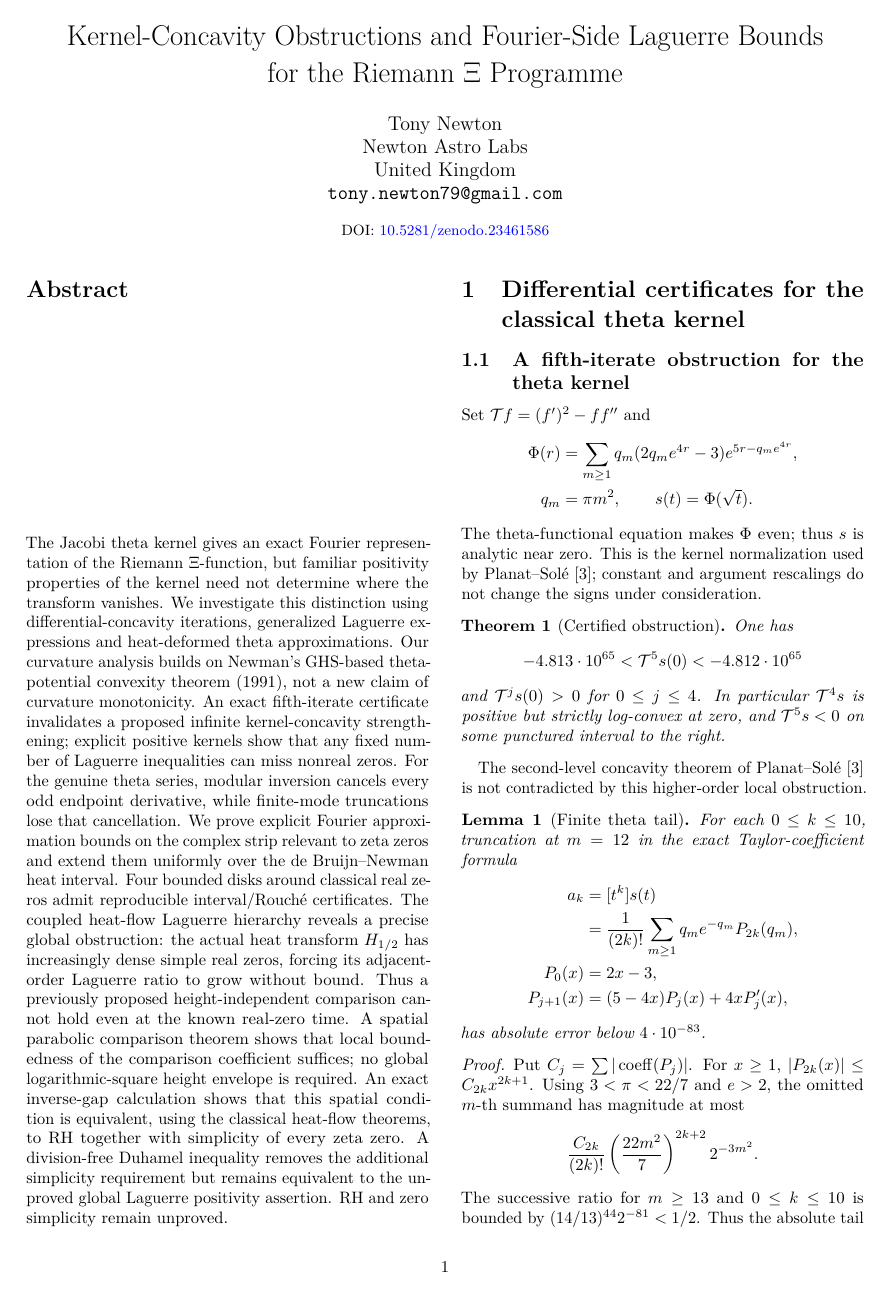
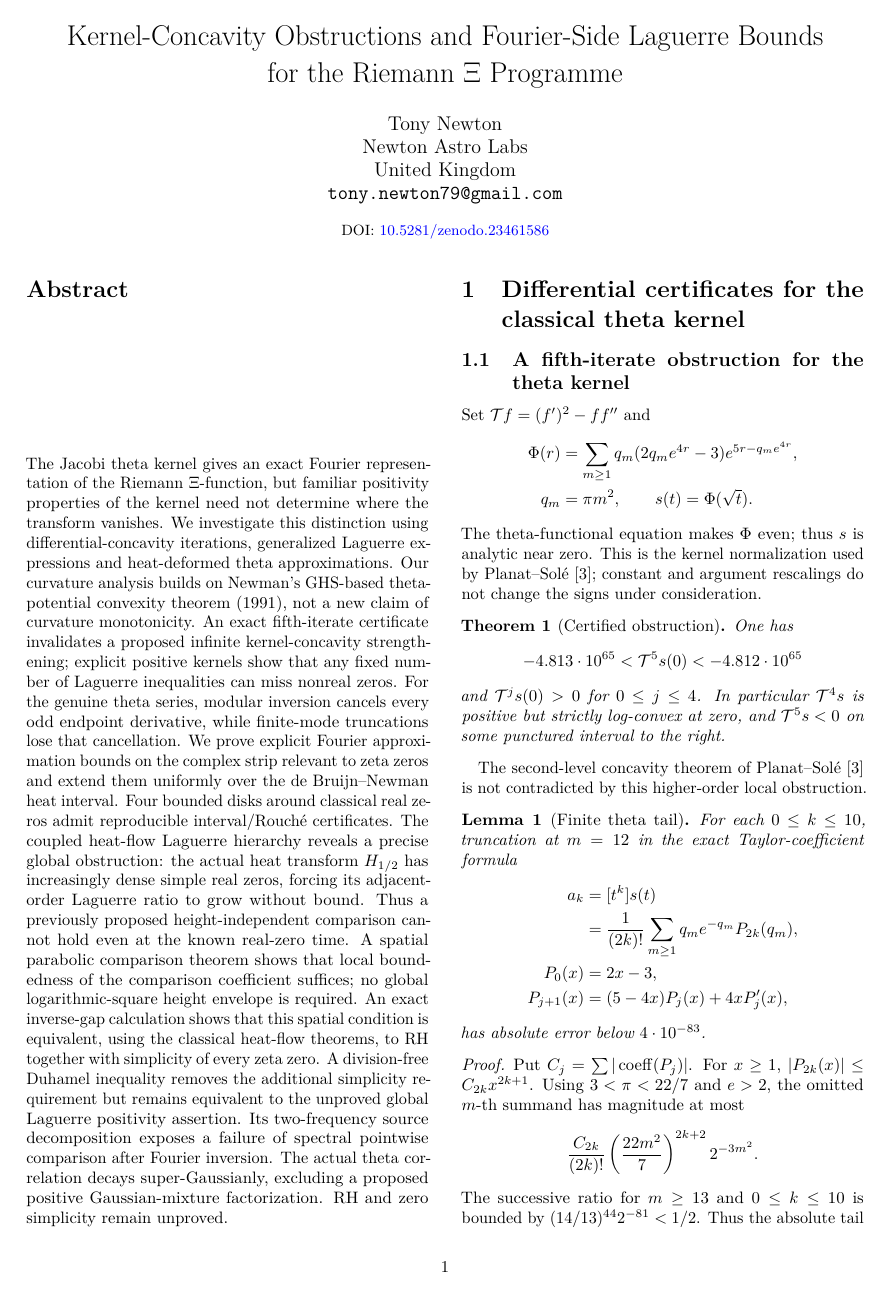
Before and after one commit to tonynewton79-web/RiemannHypothesis, a LaTeX paper (paper/main.tex): page 1 of 26. Compiled offline with pdfLaTeX.

Commit message:
Update complete RH manuscript abstract with exact integrated source obstruction and no-Gaussian-mixture theorem

```diff
--- a/paper/main.tex
+++ b/paper/main.tex
@@ -46,6 +46,10 @@ theorems, to RH together with simplicity of every zeta zero.
 A division-free Duhamel inequality removes the additional
 simplicity requirement but remains equivalent to the
 unproved global Laguerre positivity assertion.
+Its two-frequency source decomposition exposes a failure of
+spectral pointwise comparison after Fourier inversion.
+The actual theta correlation decays super-Gaussianly,
+excluding a proposed positive Gaussian-mixture factorization.
 RH and zero simplicity remain unproved.
 \end{abstract}
 % All source sections are promoted to subsections under eight
```
